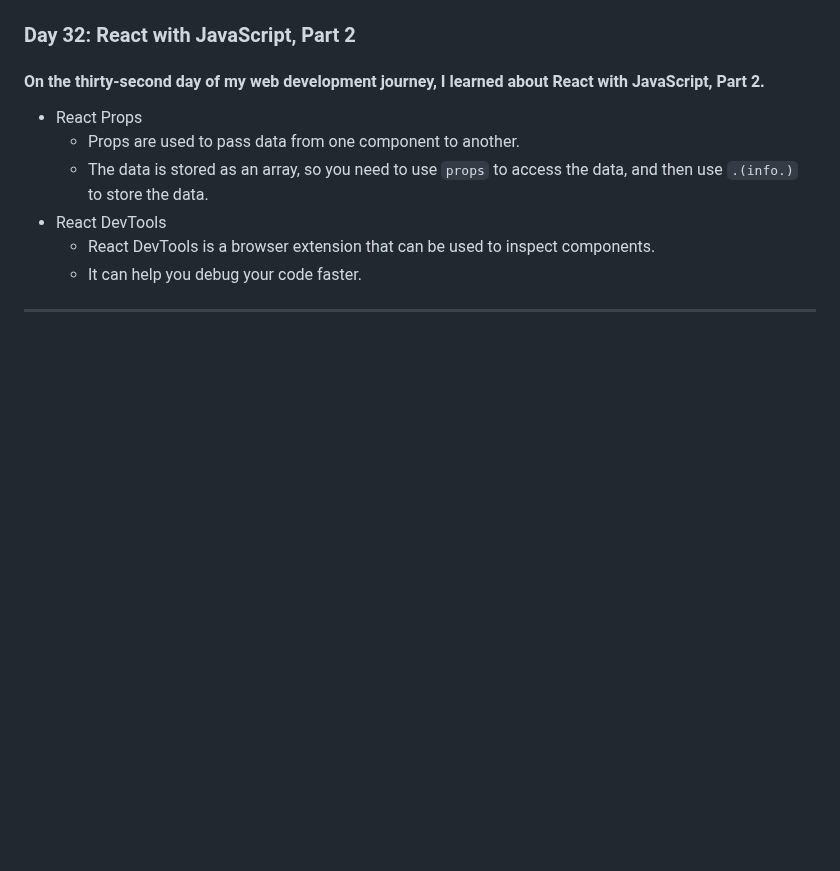
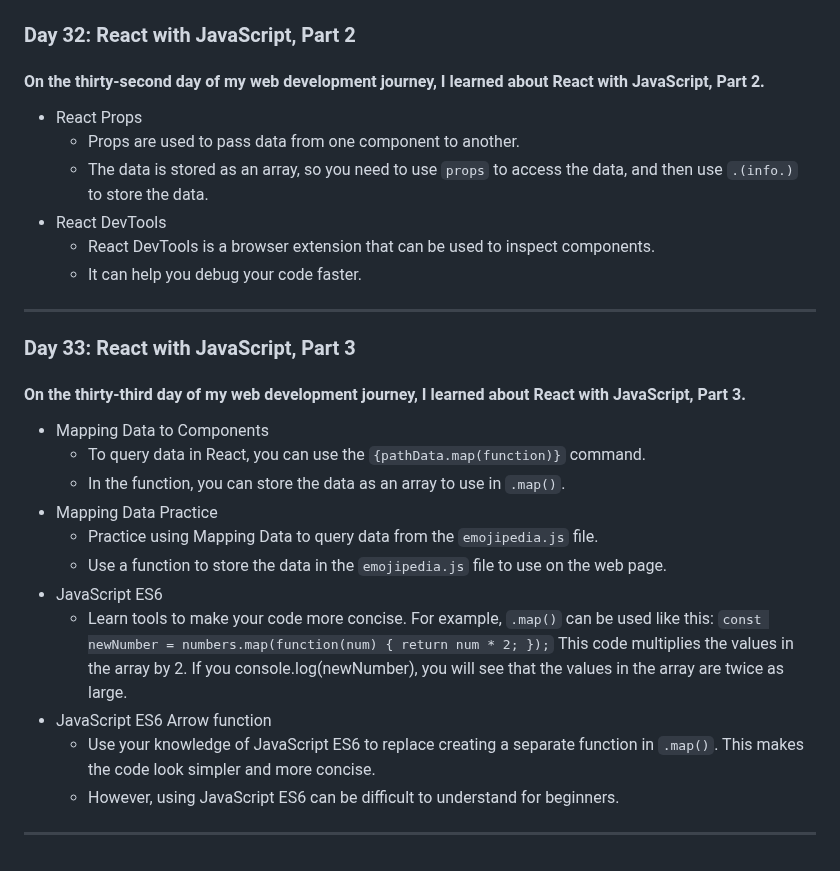
Before and after one commit to 0Phonlakit/My-journey-web-developer, a Markdown page: README.md, the part around the change. GitHub-like rendering; blank space fills up the shorter version.

Commit message:
My journey
update day 33

```diff
--- a/README.md
+++ b/README.md
@@ -597,3 +597,18 @@ I learned a lot about using Postgres with JavaScript in this lesson. I learned h
    * React DevTools is a browser extension that can be used to inspect components.
    * It can help you debug your code faster.
 <hr />
+
+### Day 33: React with JavaScript, Part 3
+#### On the thirty-third day of my web development journey, I learned about React with JavaScript, Part 3.
+* Mapping Data to Components
+   * To query data in React, you can use the `{pathData.map(function)}` command.
+   * In the function, you can store the data as an array to use in `.map()`.
+* Mapping Data Practice
+   * Practice using Mapping Data to query data from the `emojipedia.js` file.
+   * Use a function to store the data in the `emojipedia.js` file to use on the web page.
+* JavaScript ES6
+   * Learn tools to make your code more concise. For example, `.map()` can be used like this: `const newNumber = numbers.map(function(num) { return num * 2; });` This code multiplies the values in the array by 2. If you console.log(newNumber), you will see that the values in the array are twice as large.
+* JavaScript ES6 Arrow function
+   * Use your knowledge of JavaScript ES6 to replace creating a separate function in `.map()`. This makes the code look simpler and more concise.
+   * However, using JavaScript ES6 can be difficult to understand for beginners.
+<hr />
```
